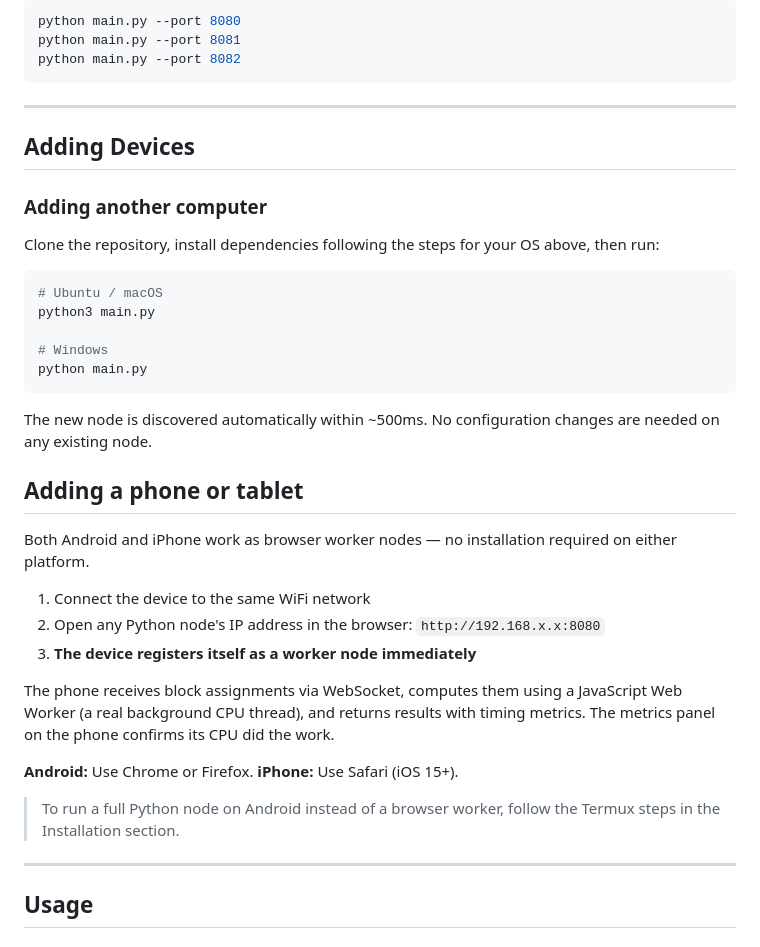
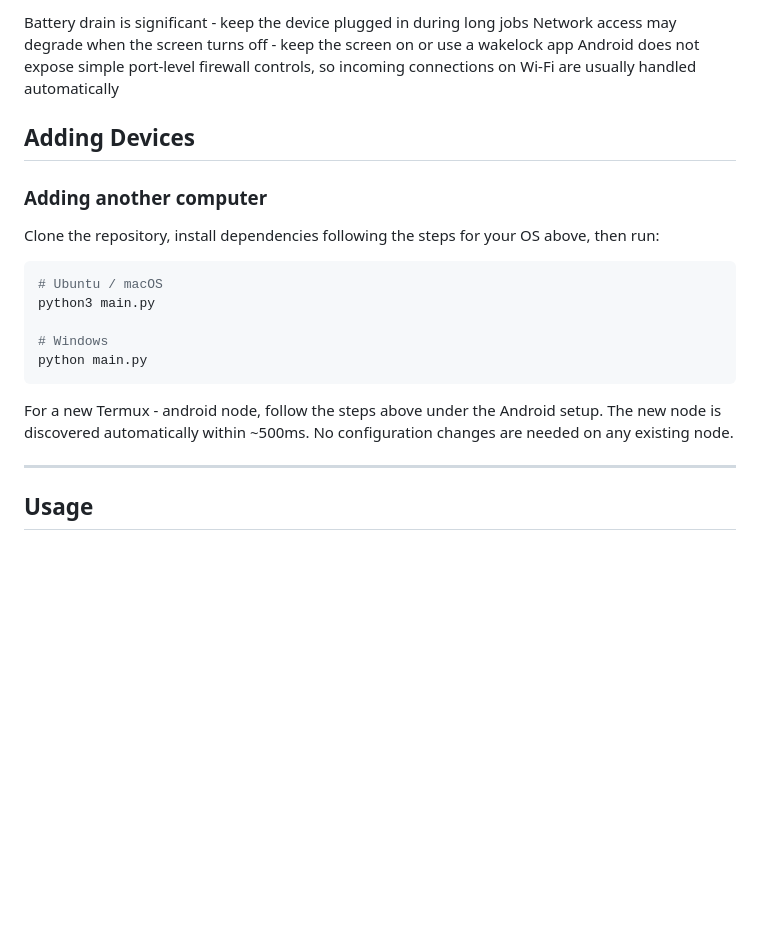
Before and after one commit to Kelvin-GS/distributed_matrix, a Markdown page: README.md, the part around one of its changes. Drawn GitHub-style; blank space fills up the shorter version.

````diff
--- a/README.md
+++ b/README.md
@@ -293,11 +275,7 @@ To run multiple nodes on the same machine (useful for local testing), open a sep
 
-```bash
-python main.py --port 8080
-python main.py --port 8081
-python main.py --port 8082
-```
-
----
+Battery drain is significant - keep the device plugged in during long jobs
+Network access may degrade when the screen turns off - keep the screen on or use a wakelock app
+Android does not expose simple port-level firewall controls, so incoming connections on Wi-Fi are usually handled automatically
 
 ## Adding Devices
 
@@ -312,27 +290,8 @@ python3 main.py
 # Windows
 python main.py
 ```
-
+For a new Termux - android node, follow the steps above under the Android setup.
 The new node is discovered automatically within ~500ms. No configuration changes are needed on any existing node.
-
-## Adding a phone or tablet
-
-Both Android and iPhone work as browser worker nodes — no installation required on either platform.
-
-1. Connect the device to the same WiFi network
-2. Open any Python node's IP address in the browser: `http://192.168.x.x:8080`
-3. **The device registers itself as a worker node immediately**
-
-The phone receives block assignments via WebSocket, computes them using a
-JavaScript Web Worker (a real background CPU thread), and returns results
-with timing metrics. The metrics panel on the phone confirms its CPU did
-the work.
-
-**Android:** Use Chrome or Firefox.
-**iPhone:** Use Safari (iOS 15+).
-
-> To run a full Python node on Android instead of a browser worker,
-> follow the Termux steps in the Installation section.
 
 ---
 
````
Also changed, not shown: other parts of README.md (+24 -42 lines).
